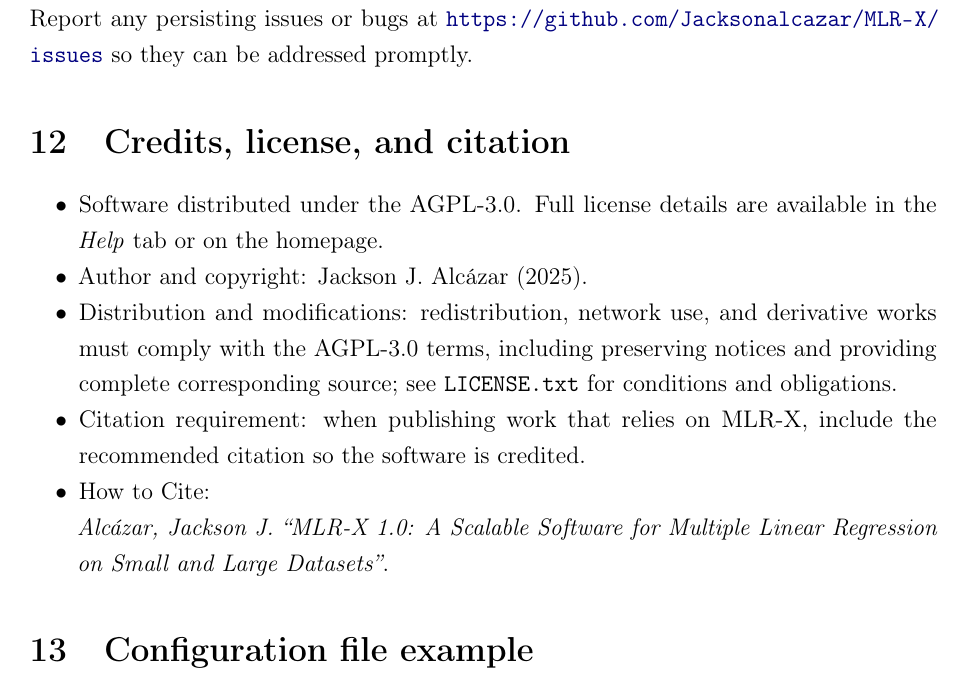
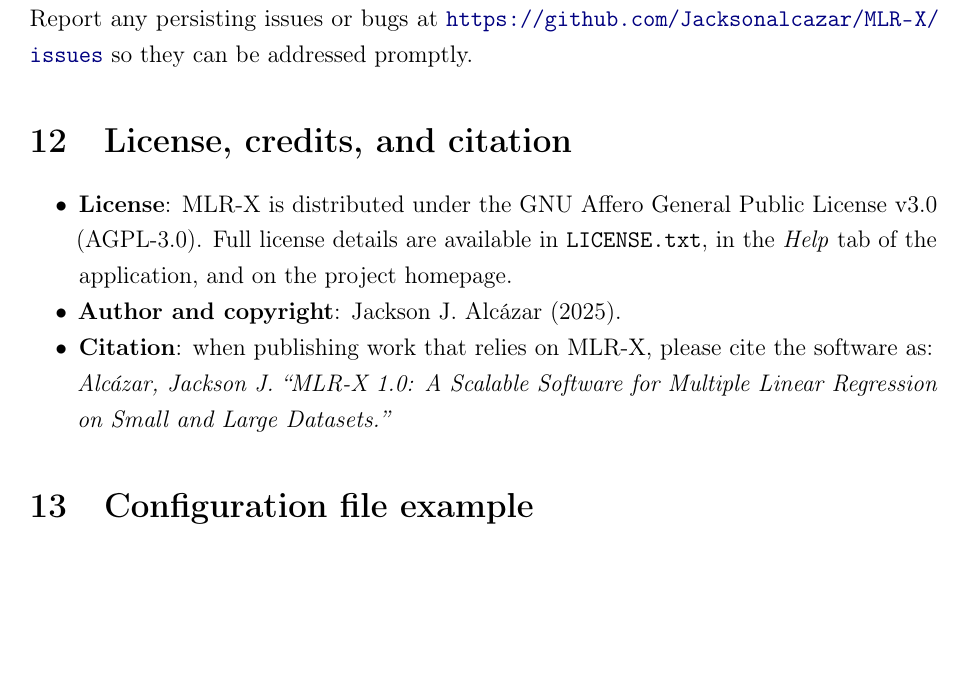
Before and after one commit to Jacksonalcazar/MLR-X, a LaTeX document (MLRX_manual.tex): part of page 17 of 19, cut so that both start at the same text, the shorter picture padded with empty space. Compiled offline with pdfLaTeX.

Commit message:
Update license credits section

```diff
--- a/MLRX_manual.tex
+++ b/MLRX_manual.tex
@@ -465,13 +465,14 @@
 Report any persisting issues or bugs at \url{https://github.com/Jacksonalcazar/MLR-X/issues} so they can be addressed promptly.
 
 % =========================================================
-\section{Credits, license, and citation}
+\section{License, credits, and citation}
 \begin{itemize}
-  \item Software distributed under the AGPL-3.0. Full license details are available in the \emph{Help} tab or on the homepage.
-  \item Author and copyright: Jackson J. Alcázar (2025).
-  \item Distribution and modifications: redistribution, network use, and derivative works must comply with the AGPL-3.0 terms, including preserving notices and providing complete corresponding source; see \texttt{LICENSE.txt} for conditions and obligations.
-  \item Citation requirement: when publishing work that relies on MLR-X, include the recommended citation so the software is credited.
-  \item How to Cite: \\ \emph{Alcázar, Jackson J. ``MLR-X 1.0: A Scalable Software for Multiple Linear Regression on Small and Large Datasets''}.
+  \item \textbf{License}: MLR-X is distributed under the GNU Affero General Public License v3.0 (AGPL-3.0). Full license details are available in \texttt{LICENSE.txt}, in the \emph{Help} tab of the application, and on the project homepage.
+
+  \item \textbf{Author and copyright}: Jackson J. Alcázar (2025).
+
+  \item \textbf{Citation}: when publishing work that relies on MLR-X, please cite the software as:\\
+  \emph{Alcázar, Jackson J. ``MLR-X 1.0: A Scalable Software for Multiple Linear Regression on Small and Large Datasets.''}
 \end{itemize}
 
 % =========================================================
```
